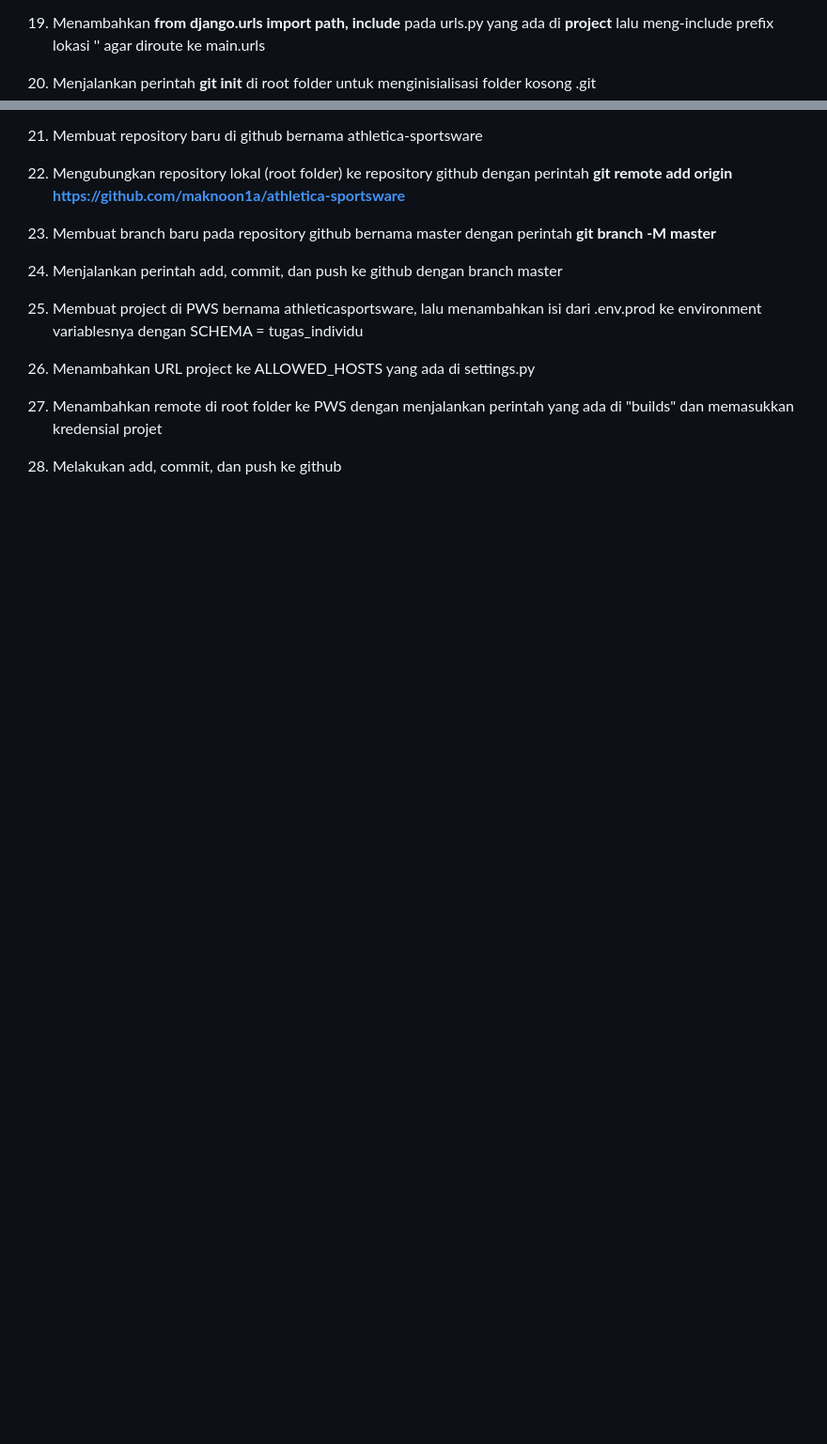
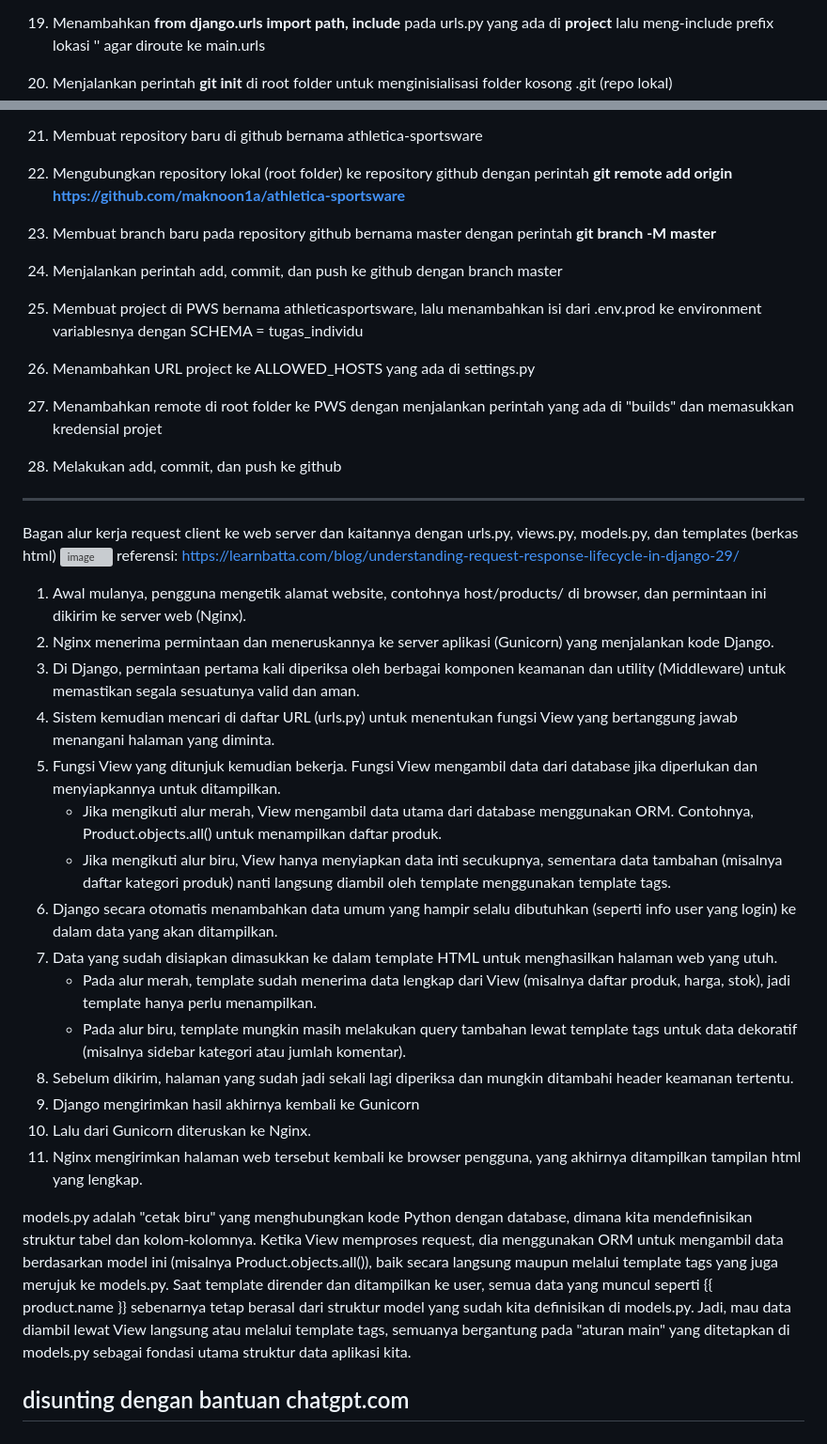
Before and after one commit to maknoon1a/athletica-sportsware, a Markdown page: README.md, 2 parts joined by grey strips. Shown at 94% size. GitHub-like rendering; blank space fills up the shorter version; grey boxes are pictures that could not be loaded.

```diff
--- a/README.md
+++ b/README.md
@@ -25,7 +26,7 @@ Step-step dalam mengimplementasikan checklist tugas:
 19. Membuat fungsi show_main yang mereturn render dari main.html yang contextnya berisikan data diri
 20. Membuat file urls.py di aplikasi main, lalu menambahkan **from django.urls import path** dan menambahkan path '' untuk menampilkan fungsi show_main dengan nama path "show_main"
 21. Menambahkan **from django.urls import path, include** pada urls.py yang ada di **project** lalu meng-include prefix lokasi '' agar diroute ke main.urls
-22. Menjalankan perintah **git init** di root folder untuk menginisialisasi folder kosong .git
+22. Menjalankan perintah **git init** di root folder untuk menginisialisasi folder kosong .git (repo lokal)
 23. Membuat repository baru di github bernama athletica-sportsware
 24. Mengubungkan repository lokal (root folder) ke repository github dengan perintah **git remote add origin https://github.com/maknoon1a/athletica-sportsware**
 25. Membuat branch baru pada repository github bernama master dengan perintah **git branch -M master**
@@ -34,3 +35,30 @@ Step-step dalam mengimplementasikan checklist tugas:
 28. Menambahkan URL project ke ALLOWED_HOSTS yang ada di settings.py
 29. Menambahkan remote di root folder ke PWS dengan menjalankan perintah yang ada di "builds" dan memasukkan kredensial projet
 30. Melakukan add, commit, dan push ke github
+
+---------------------------------------------------------------------------------------------------------------------------------------------------------------------------------------------------
+
+Bagan alur kerja request client ke web server dan kaitannya dengan urls.py, views.py, models.py, dan templates (berkas html)
+<img width="1494" height="981" alt="image" src="https://github.com/user-attachments/assets/b437cf2e-c5b9-4c72-8786-08de50d63c88" />
+referensi: https://learnbatta.com/blog/understanding-request-response-lifecycle-in-django-29/
+
+1. Awal mulanya, pengguna mengetik alamat website, contohnya host/products/ di browser, dan permintaan ini dikirim ke server web (Nginx).
+2. Nginx menerima permintaan dan meneruskannya ke server aplikasi (Gunicorn) yang menjalankan kode Django.
+3. Di Django, permintaan pertama kali diperiksa oleh berbagai komponen keamanan dan utility (Middleware) untuk memastikan segala sesuatunya valid dan aman.
+4. Sistem kemudian mencari di daftar URL (urls.py) untuk menentukan fungsi View yang bertanggung jawab menangani halaman yang diminta.
+5. Fungsi View yang ditunjuk kemudian bekerja. Fungsi View mengambil data dari database jika diperlukan dan menyiapkannya untuk ditampilkan.
+      - Jika mengikuti alur merah, View mengambil data utama dari database menggunakan ORM. Contohnya, Product.objects.all() untuk menampilkan daftar produk.
+      - Jika mengikuti alur biru, View hanya menyiapkan data inti secukupnya, sementara data tambahan (misalnya daftar kategori produk) nanti langsung diambil oleh template menggunakan template tags.
+6. Django secara otomatis menambahkan data umum yang hampir selalu dibutuhkan (seperti info user yang login) ke dalam data yang akan ditampilkan.
+7. Data yang sudah disiapkan dimasukkan ke dalam template HTML untuk menghasilkan halaman web yang utuh.
+      - Pada alur merah, template sudah menerima data lengkap dari View (misalnya daftar produk, harga, stok), jadi template hanya perlu menampilkan.
+      - Pada alur biru, template mungkin masih melakukan query tambahan lewat template tags untuk data dekoratif (misalnya sidebar kategori atau jumlah komentar).
+8. Sebelum dikirim, halaman yang sudah jadi sekali lagi diperiksa dan mungkin ditambahi header keamanan tertentu.
+9. Django mengirimkan hasil akhirnya kembali ke Gunicorn
+10. Lalu dari Gunicorn diteruskan ke Nginx.
+11. Nginx mengirimkan halaman web tersebut kembali ke browser pengguna, yang akhirnya ditampilkan tampilan html yang lengkap.
+
+models.py adalah "cetak biru" yang menghubungkan kode Python dengan database, dimana kita mendefinisikan struktur tabel dan kolom-kolomnya. Ketika View memproses request, dia menggunakan ORM untuk mengambil data berdasarkan model ini (misalnya Product.objects.all()), baik secara langsung maupun melalui template tags yang juga merujuk ke models.py. Saat template dirender dan ditampilkan ke user, semua data yang muncul seperti {{ product.name }} sebenarnya tetap berasal dari struktur model yang sudah kita definisikan di models.py. Jadi, mau data diambil lewat View langsung atau melalui template tags, semuanya bergantung pada "aturan main" yang ditetapkan di models.py sebagai fondasi utama struktur data aplikasi kita.
+
+disunting dengan bantuan chatgpt.com
+---------------------------------------------------------------------------------------------------------------------------------------------------------------------------------------------------
```
Also changed, not shown: other parts of README.md (+2 -1 lines).
